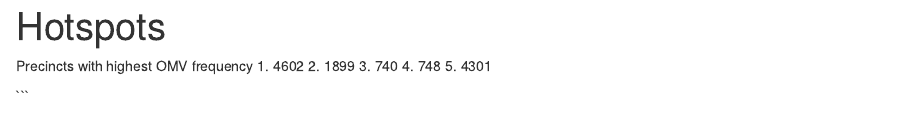
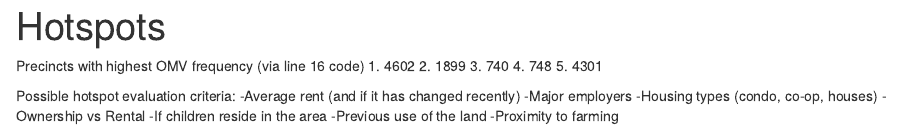
Before and after one commit to mialeung/omv_research_summer_2017, an R Markdown document (Hotspots.Rmd): the page in a window 1100 px wide, from its top. Rendered offline with R 4.5, knitr and Pandoc, with nearby package versions; some code elsewhere in the file could not run offline.

Commit message:
pre meeting commit

````diff
--- a/Hotspots.Rmd
+++ b/Hotspots.Rmd
@@ -16,7 +16,7 @@ jan2017 <- read_dta("/Users/mialeung/Google Drive/AVR/data/slim_reg_omv_jan2017.
 head(subset(jan2017, select = 'precinct_name'))
 factor(jan2017$precinct_name)
 ```
-Precincts with highest OMV frequency
+Precincts with highest OMV frequency (via line 16 code)
 1. 4602
 2. 1899
 3. 740
@@ -30,4 +30,17 @@ View(deep_dive_1)
 #do a descending sort here
 ```
 
+```{r omv_jan2017_nodups file, include=FALSE}
+library(haven)
+omv_jan2017_nodups <- read_dta("/Users/mialeung/Google Drive/AVR/data/omv_jan2017_nodups.dta")
+
 ```
+
+Possible hotspot evaluation criteria:
+-Average rent (and if it has changed recently)
+-Major employers
+-Housing types (condo, co-op, houses)
+-Ownership vs Rental
+-If children reside in the area
+-Previous use of the land
+-Proximity to farming
````
